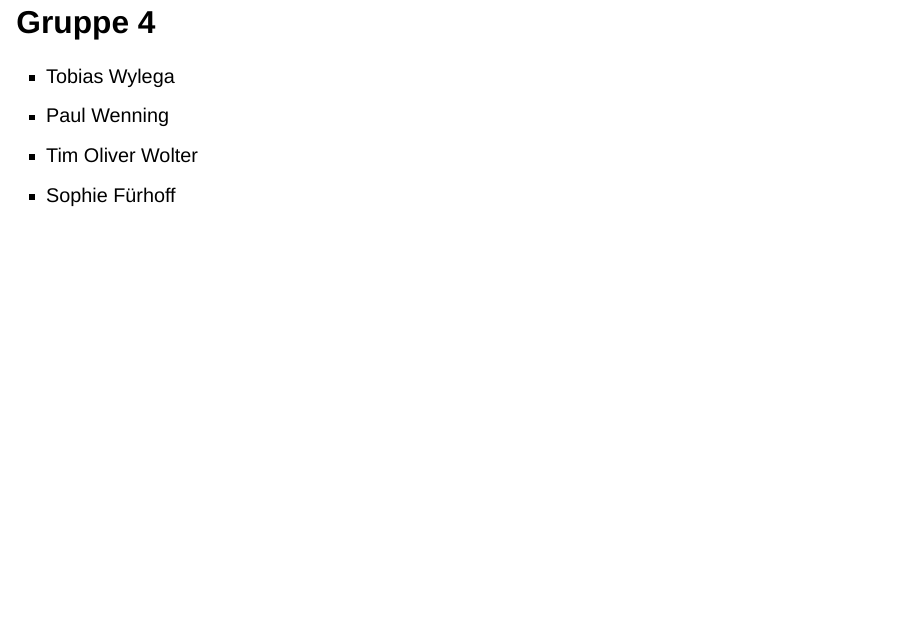
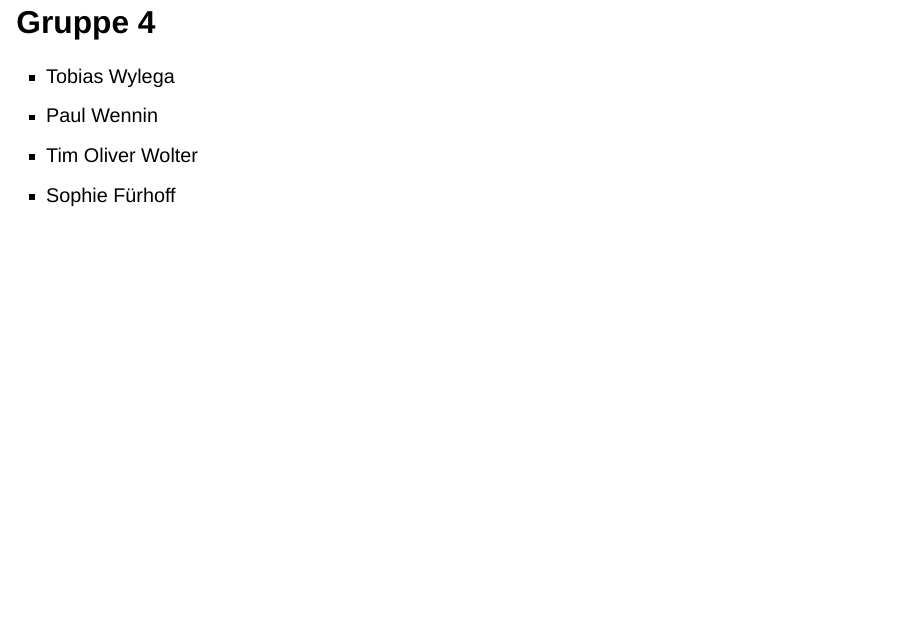
Before and after one commit to MrToWy/MealMasterPresentation, a Quarto document (slides.qmd): page 24 of 24. Rendered offline with R 4.5, knitr and Pandoc in place of Quarto, with nearby package versions; drawn as Slidy slides in place of the format the file asks for.

Commit message:
update name

```diff
--- a/slides.qmd
+++ b/slides.qmd
@@ -16,7 +16,7 @@ format:
     chalkboard:
       buttons: false
     preview-links: auto
-    footer: Tobias Wylega - Paul Wenning - Tim Oliver Wolter - Sophie Fürhoff
+    footer: Tobias Wylega - Paul Wennin - Tim Oliver Wolter - Sophie Fürhoff
     theme: serif
     template-partials:
         - title-slide.html
@@ -191,6 +191,6 @@ Wöchentliche Essensplanung bei vollem Terminkalender
 # Danke für Eure Aufmerksamkeit! {.unlisted}
 # Gruppe 4 {.unlisted}
 - Tobias Wylega
-- Paul Wenning
+- Paul Wennin
 - Tim Oliver Wolter
 - Sophie Fürhoff
```
